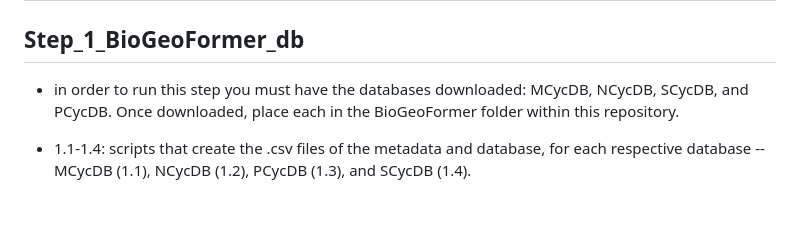
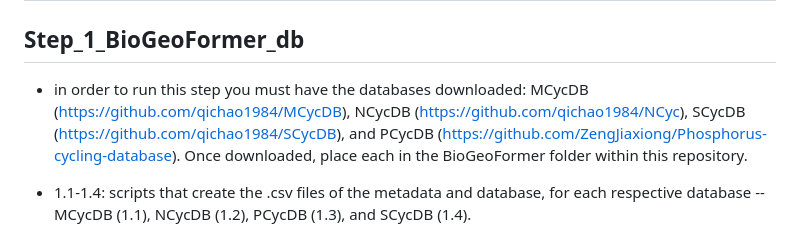
Before and after one commit to nimuh/biogeoformer, a Markdown page: BioGeoFormer_manuscript/scripts/Readme.md, the part around the change. Rendered like a GitHub page; blank space fills up the shorter version.

Commit message:
Add download links for required databases in Readme
Updated database download links for MCycDB, NCycDB, SCycDB, and PCycDB in the Readme.

```diff
--- a/BioGeoFormer_manuscript/scripts/Readme.md
+++ b/BioGeoFormer_manuscript/scripts/Readme.md
@@ -2,7 +2,7 @@
 
 ## Step_1_BioGeoFormer_db
 
-* in order to run this step you must have the databases downloaded: MCycDB, NCycDB, SCycDB, and PCycDB. Once downloaded, place each in the BioGeoFormer folder within this repository.
+* in order to run this step you must have the databases downloaded: MCycDB (https://github.com/qichao1984/MCycDB), NCycDB (https://github.com/qichao1984/NCyc), SCycDB (https://github.com/qichao1984/SCycDB), and PCycDB (https://github.com/ZengJiaxiong/Phosphorus-cycling-database). Once downloaded, place each in the BioGeoFormer folder within this repository.
 
 * 1.1-1.4: scripts that create the .csv files of the metadata and database, for each respective database -- MCycDB (1.1), NCycDB (1.2), PCycDB (1.3), and SCycDB (1.4).
 * 1.5-1.6: scripts that group genes based on their respective biogeochemical pathways. A given ID may be assigned to one or more biogeochemical pathways at this point.
```
